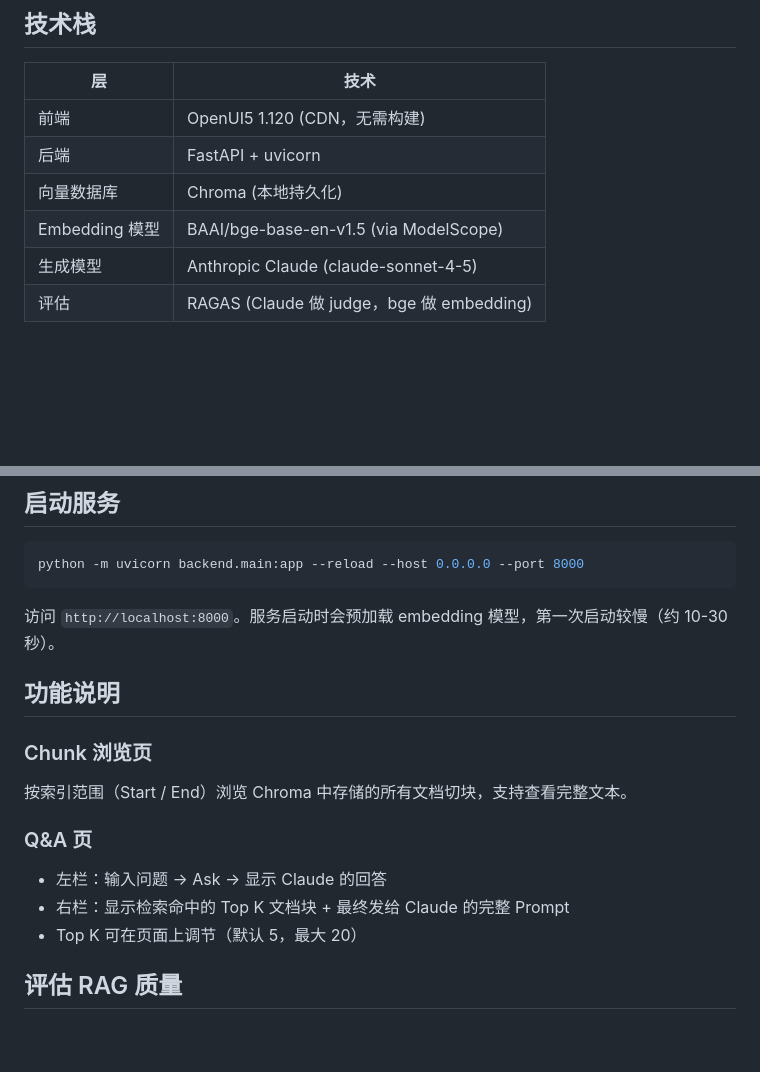
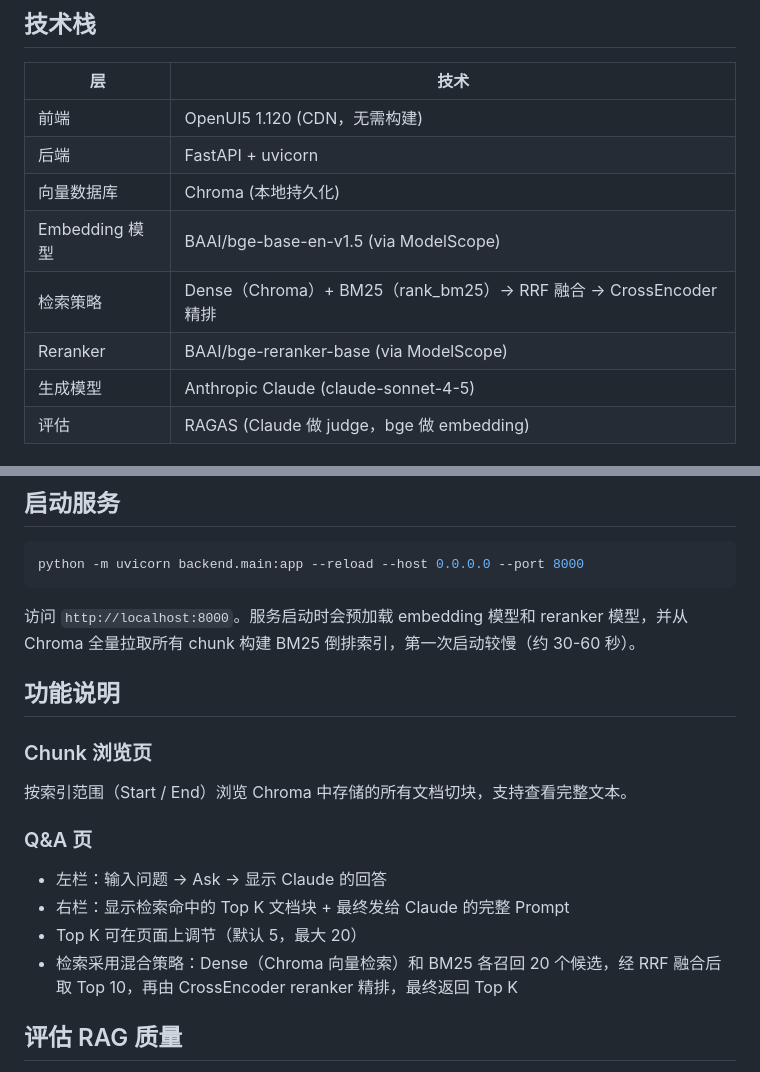
Before and after one commit to taosha121/AskDatasphere, a Markdown page: README.md, 2 parts joined by grey strips. GitHub-like rendering; blank space fills up the shorter version.

Commit message:
docs: update README to reflect hybrid retrieval + reranker pipeline

````diff
--- a/README.md
+++ b/README.md
@@ -10,6 +10,8 @@
 | 后端 | FastAPI + uvicorn |
 | 向量数据库 | Chroma (本地持久化) |
 | Embedding 模型 | BAAI/bge-base-en-v1.5 (via ModelScope) |
+| 检索策略 | Dense（Chroma）+ BM25（rank_bm25）→ RRF 融合 → CrossEncoder 精排 |
+| Reranker | BAAI/bge-reranker-base (via ModelScope) |
 | 生成模型 | Anthropic Claude (claude-sonnet-4-5) |
 | 评估 | RAGAS (Claude 做 judge，bge 做 embedding) |
 
@@ -75,7 +77,7 @@ python -m rag.ingest
 python -m uvicorn backend.main:app --reload --host 0.0.0.0 --port 8000
 ```
 
-访问 `http://localhost:8000`。服务启动时会预加载 embedding 模型，第一次启动较慢（约 10-30 秒）。
+访问 `http://localhost:8000`。服务启动时会预加载 embedding 模型和 reranker 模型，并从 Chroma 全量拉取所有 chunk 构建 BM25 倒排索引，第一次启动较慢（约 30-60 秒）。
 
 ## 功能说明
 
@@ -88,6 +90,7 @@ python -m uvicorn backend.main:app --reload --host 0.0.0.0 --port 8000
 - 左栏：输入问题 → Ask → 显示 Claude 的回答
 - 右栏：显示检索命中的 Top K 文档块 + 最终发给 Claude 的完整 Prompt
 - Top K 可在页面上调节（默认 5，最大 20）
+- 检索采用混合策略：Dense（Chroma 向量检索）和 BM25 各召回 20 个候选，经 RRF 融合后取 Top 10，再由 CrossEncoder reranker 精排，最终返回 Top K
 
 ## 评估 RAG 质量
 
````
